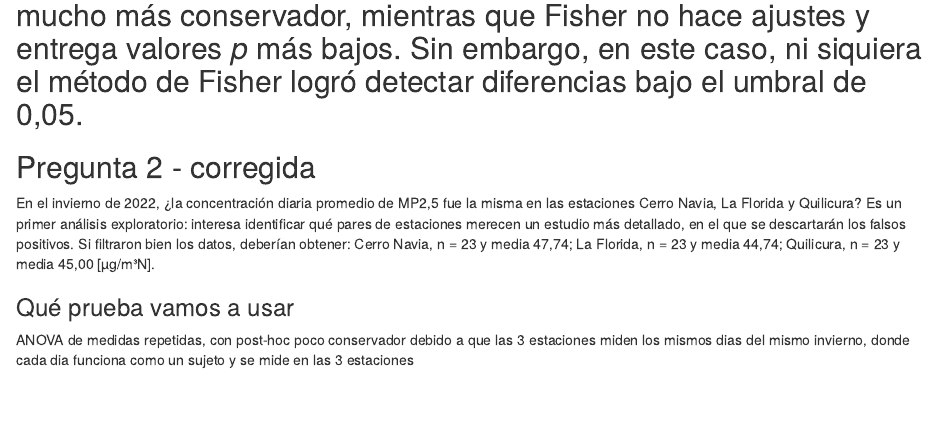
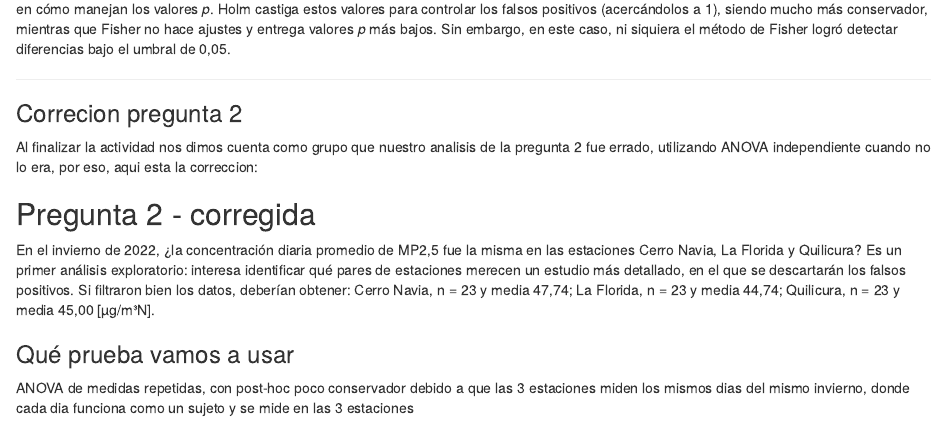
Before and after one commit to DiegoVUsach/EI_2026-2-Grupo1_EP3, an R Markdown document (EP05/EP05-respuesta-equipo-01.Rmd): the page in a window 1100 px wide, from 8780 px down before the commit and from 8650 px down after it. Rendered offline with R 4.5, knitr and Pandoc, with nearby package versions; some code elsewhere in the file could not run offline.

Commit message:
texto extra

```diff
--- a/EP05/EP05-respuesta-equipo-01.Rmd
+++ b/EP05/EP05-respuesta-equipo-01.Rmd
@@ -219,9 +219,11 @@ Según los resultados de la prueba ómnibus ($p > 0,05$), no existe evidencia es
 Al no encontrar diferencias globales, técnicamente no corresponde aplicar un procedimiento *post-hoc*. De todos modos, para cumplir con el enunciado, realizamos el análisis exploratorio con Fisher y lo comparamos con el ajuste de Holm.
 
 En la práctica, ambos métodos llegan a la misma conclusión: no hay diferencias significativas entre ningún par de estaciones. La diferencia está en cómo manejan los valores *p*. Holm castiga estos valores para controlar los falsos positivos (acercándolos a 1), siendo mucho más conservador, mientras que Fisher no hace ajustes y entrega valores *p* más bajos. Sin embargo, en este caso, ni siquiera el método de Fisher logró detectar diferencias bajo el umbral de 0,05.
+
 ---
 
-
+### Correcion pregunta 2
+Al finalizar la actividad nos dimos cuenta como grupo que nuestro analisis de la pregunta 2 fue errado, utilizando ANOVA independiente cuando no lo era, por eso, aqui esta la correccion:
 
 ## Pregunta 2 - corregida
 
```
